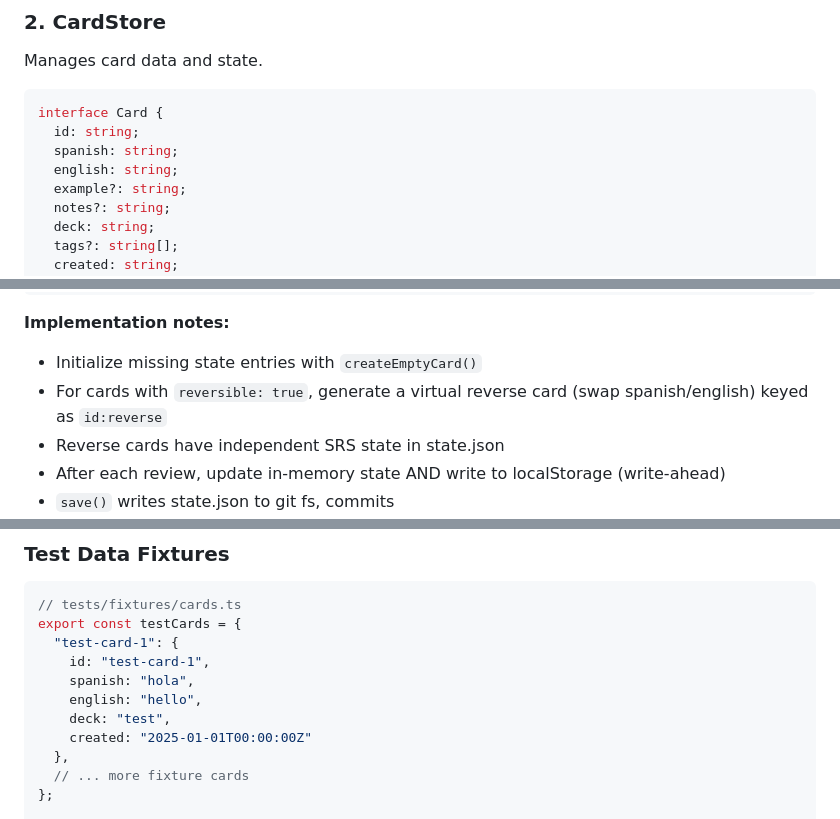
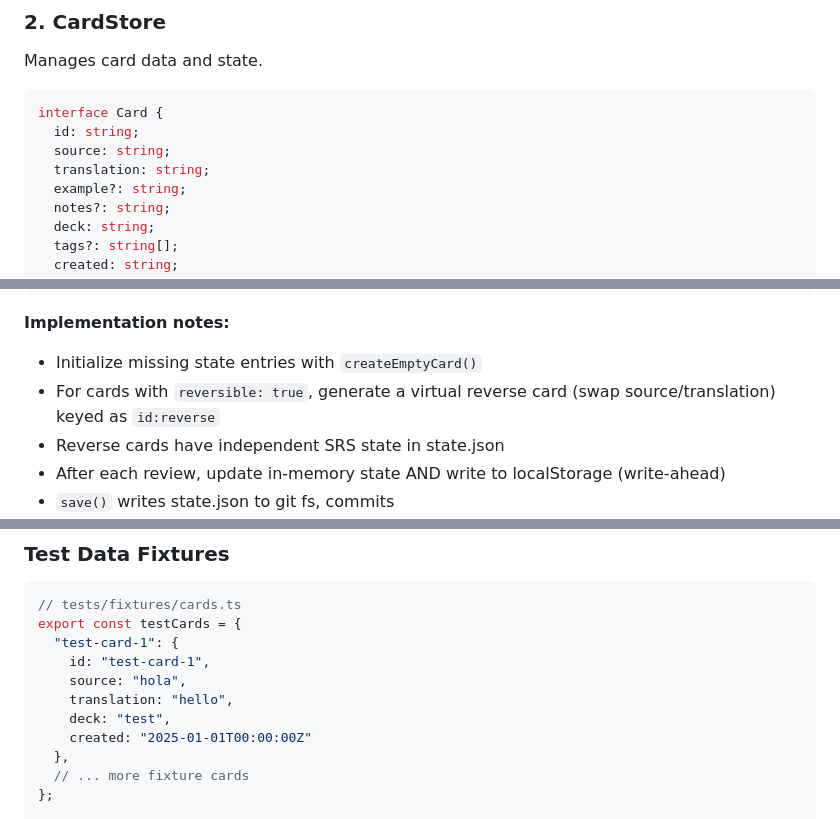
Before and after one commit to nickwang0808/flash-card, a Markdown page: SPEC.md, 3 parts joined by grey strips. GitHub-like rendering.

````diff
--- a/SPEC.md
+++ b/SPEC.md
@@ -183,8 +185,8 @@ Manages card data and state.
 ```typescript
 interface Card {
   id: string;
-  spanish: string;
-  english: string;
+  source: string;
+  translation: string;
   example?: string;
   notes?: string;
   deck: string;
@@ -229,7 +231,7 @@ interface CardStore {
 
 **Implementation notes:**
 - Initialize missing state entries with `createEmptyCard()`
-- For cards with `reversible: true`, generate a virtual reverse card (swap spanish/english) keyed as `id:reverse`
+- For cards with `reversible: true`, generate a virtual reverse card (swap source/translation) keyed as `id:reverse`
 - Reverse cards have independent SRS state in state.json
 - After each review, update in-memory state AND write to localStorage (write-ahead)
 - `save()` writes state.json to git fs, commits
@@ -457,8 +461,8 @@ tests/
 export const testCards = {
   "test-card-1": {
     id: "test-card-1",
-    spanish: "hola",
-    english: "hello",
+    source: "hola",
+    translation: "hello",
     deck: "test",
     created: "2025-01-01T00:00:00Z"
   },
````
Also changed, not shown: other parts of SPEC.md (+18 -9 lines).
